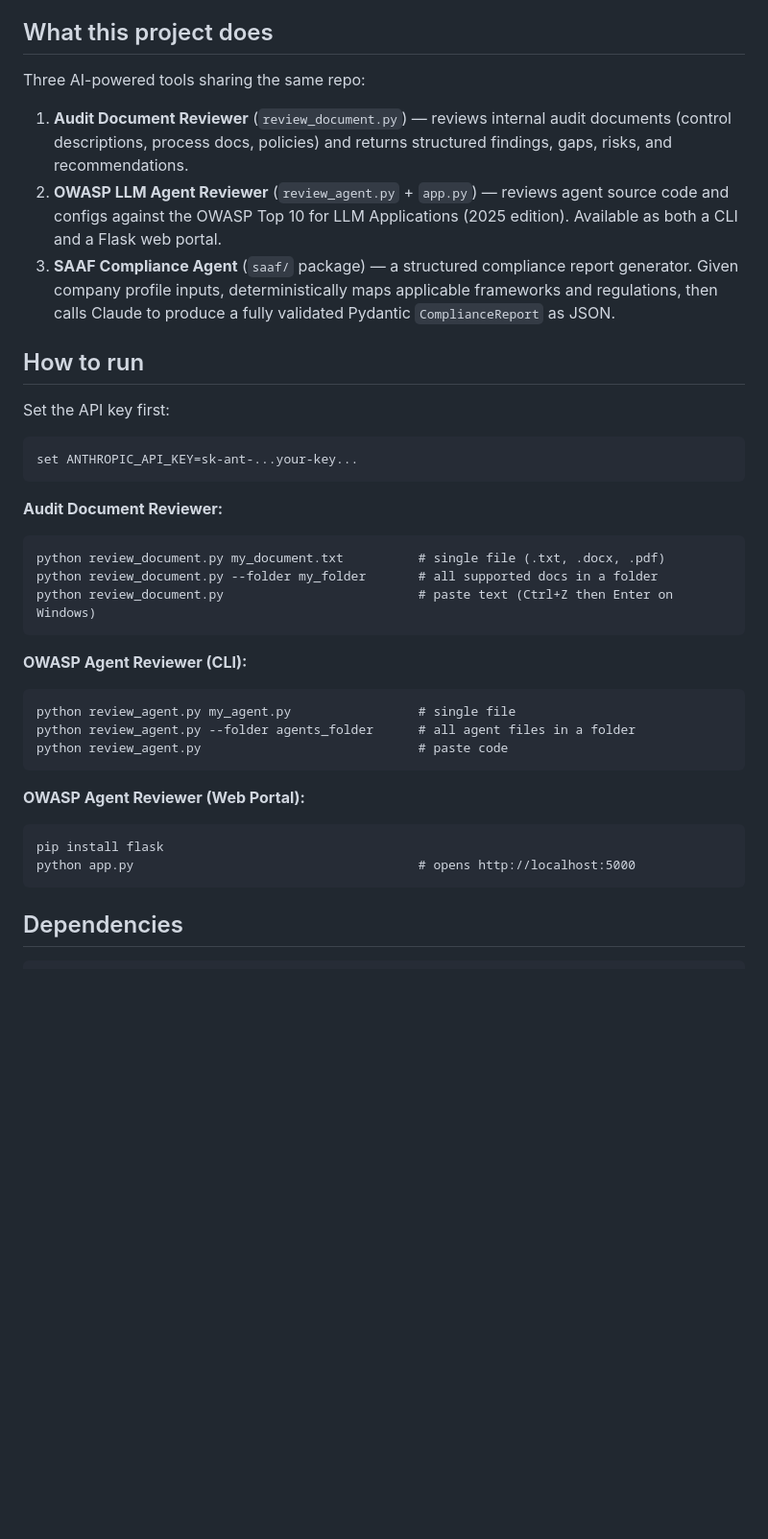
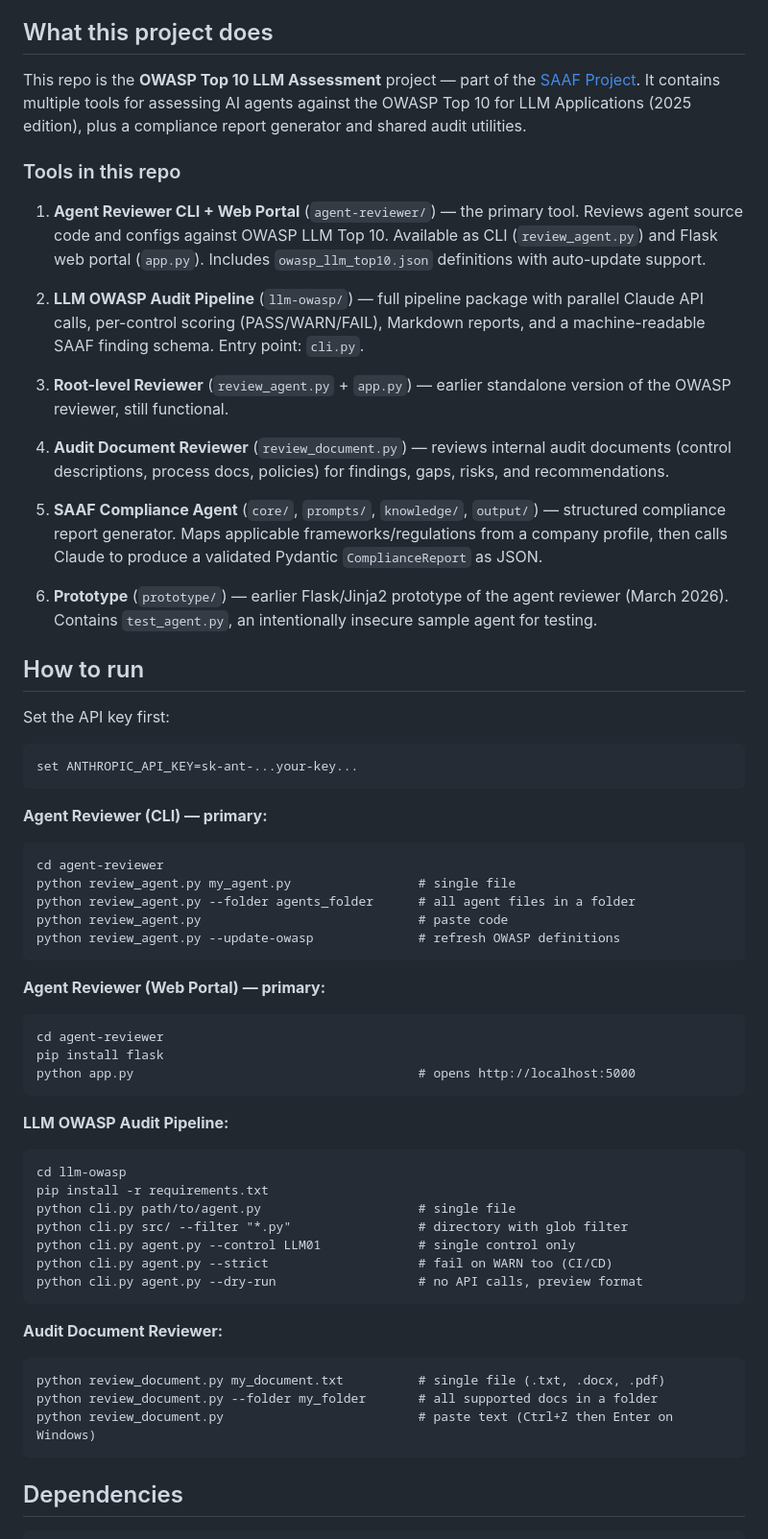
Before and after one commit to SAAF-Project/OWASP-top-10-LLM-assessment, a Markdown page: CLAUDE.md, the part around one of its changes. Shown at 96% size. GitHub-like rendering; blank space fills up the shorter version.

````diff
--- a/CLAUDE.md
+++ b/CLAUDE.md
@@ -4,17 +4,54 @@ This file provides guidance to Claude Code (claude.ai/code) when working with co
 
 ## What this project does
 
-Three AI-powered tools sharing the same repo:
+This repo is the **OWASP Top 10 LLM Assessment** project — part of the [SAAF Project](https://github.com/SAAF-Project). It contains multiple tools for assessing AI agents against the OWASP Top 10 for LLM Applications (2025 edition), plus a compliance report generator and shared audit utilities.
 
-1. **Audit Document Reviewer** (`review_document.py`) — reviews internal audit documents (control descriptions, process docs, policies) and returns structured findings, gaps, risks, and recommendations.
-2. **OWASP LLM Agent Reviewer** (`review_agent.py` + `app.py`) — reviews agent source code and configs against the OWASP Top 10 for LLM Applications (2025 edition). Available as both a CLI and a Flask web portal.
-3. **SAAF Compliance Agent** (`saaf/` package) — a structured compliance report generator. Given company profile inputs, deterministically maps applicable frameworks and regulations, then calls Claude to produce a fully validated Pydantic `ComplianceReport` as JSON.
+### Tools in this repo
+
+1. **Agent Reviewer CLI + Web Portal** (`agent-reviewer/`) — the primary tool. Reviews agent source code and configs against OWASP LLM Top 10. Available as CLI (`review_agent.py`) and Flask web portal (`app.py`). Includes `owasp_llm_top10.json` definitions with auto-update support.
+
+2. **LLM OWASP Audit Pipeline** (`llm-owasp/`) — full pipeline package with parallel Claude API calls, per-control scoring (PASS/WARN/FAIL), Markdown reports, and a machine-readable SAAF finding schema. Entry point: `cli.py`.
+
+3. **Root-level Reviewer** (`review_agent.py` + `app.py`) — earlier standalone version of the OWASP reviewer, still functional.
+
+4. **Audit Document Reviewer** (`review_document.py`) — reviews internal audit documents (control descriptions, process docs, policies) for findings, gaps, risks, and recommendations.
+
+5. **SAAF Compliance Agent** (`core/`, `prompts/`, `knowledge/`, `output/`) — structured compliance report generator. Maps applicable frameworks/regulations from a company profile, then calls Claude to produce a validated Pydantic `ComplianceReport` as JSON.
+
+6. **Prototype** (`prototype/`) — earlier Flask/Jinja2 prototype of the agent reviewer (March 2026). Contains `test_agent.py`, an intentionally insecure sample agent for testing.
 
 ## How to run
 
 Set the API key first:
 ```
 set ANTHROPIC_API_KEY=sk-ant-...your-key...
+```
+
+**Agent Reviewer (CLI) — primary:**
+```
+cd agent-reviewer
+python review_agent.py my_agent.py                 # single file
+python review_agent.py --folder agents_folder      # all agent files in a folder
+python review_agent.py                             # paste code
+python review_agent.py --update-owasp              # refresh OWASP definitions
+```
+
+**Agent Reviewer (Web Portal) — primary:**
+```
+cd agent-reviewer
+pip install flask
+python app.py                                      # opens http://localhost:5000
+```
+
+**LLM OWASP Audit Pipeline:**
+```
+cd llm-owasp
+pip install -r requirements.txt
+python cli.py path/to/agent.py                     # single file
+python cli.py src/ --filter "*.py"                 # directory with glob filter
+python cli.py agent.py --control LLM01             # single control only
+python cli.py agent.py --strict                    # fail on WARN too (CI/CD)
+python cli.py agent.py --dry-run                   # no API calls, preview format
 ```
 
 **Audit Document Reviewer:**
@@ -24,19 +61,6 @@ python review_document.py --folder my_folder       # all supported docs in a fol
 python review_document.py                          # paste text (Ctrl+Z then Enter on Windows)
 ```
 
-**OWASP Agent Reviewer (CLI):**
-```
-python review_agent.py my_agent.py                 # single file
-python review_agent.py --folder agents_folder      # all agent files in a folder
-python review_agent.py                             # paste code
-```
-
-**OWASP Agent Reviewer (Web Portal):**
-```
-pip install flask
-python app.py                                      # opens http://localhost:5000
-```
-
 ## Dependencies
 
 ```
````
Also changed, not shown: other parts of CLAUDE.md (+67 -10 lines).
